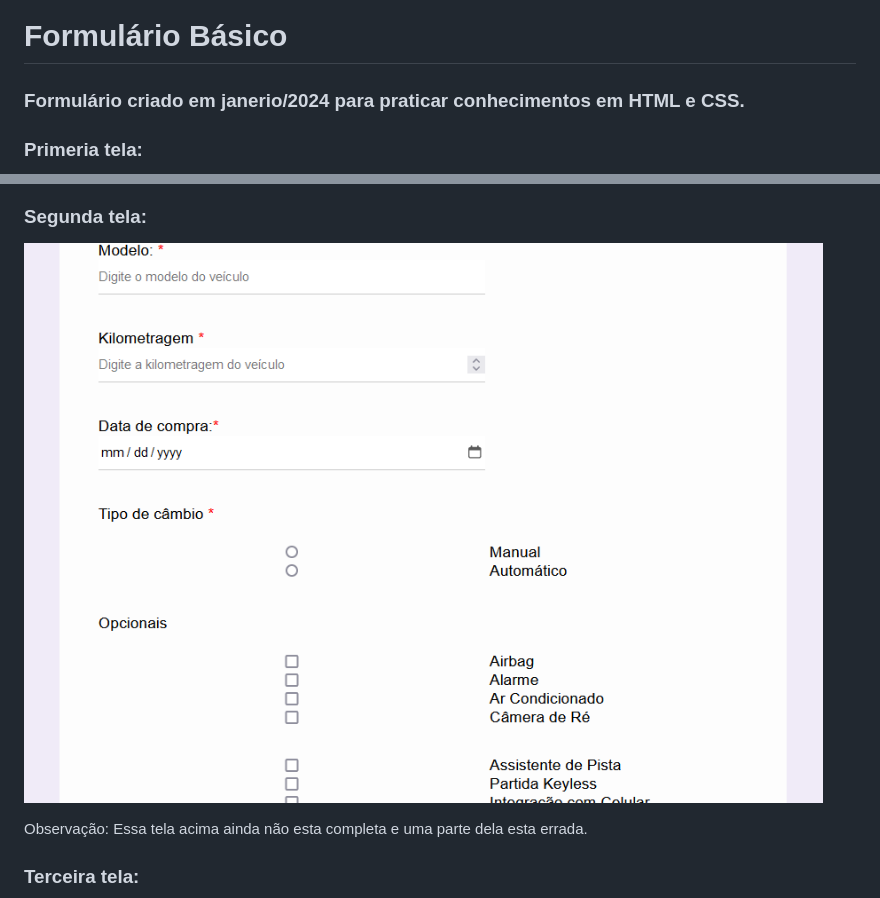
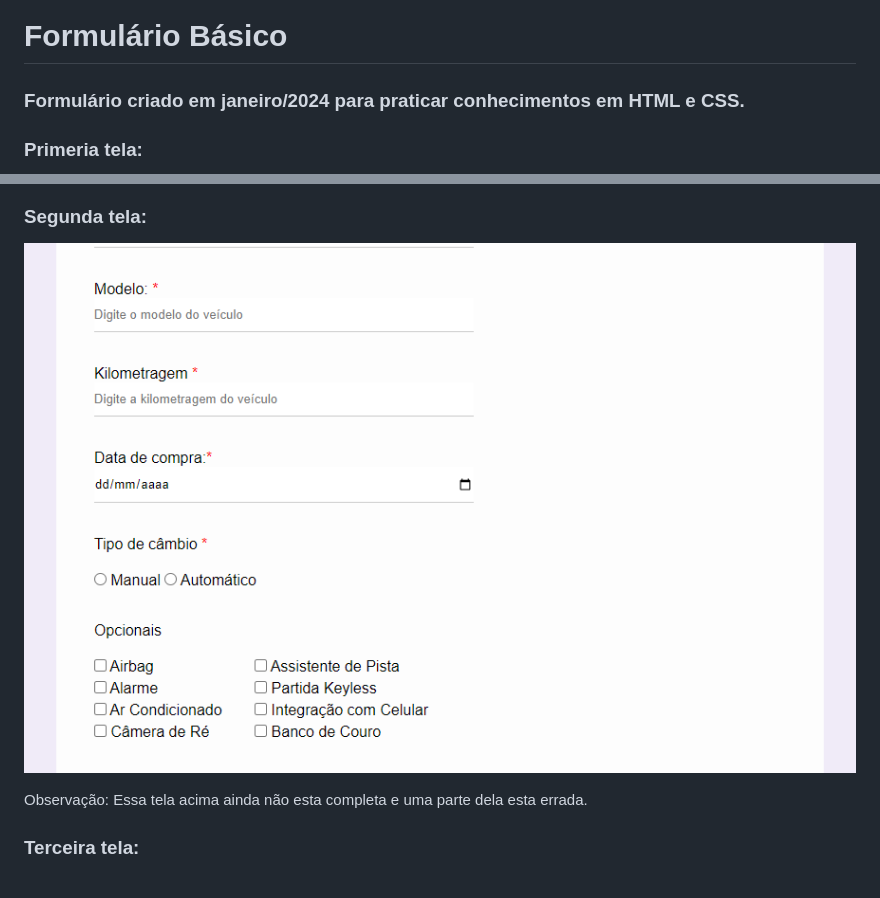
Before and after one commit to VictorVital10/projeto-formul-rio, a Markdown page: README.md, 2 parts joined by grey strips. Drawn GitHub-style; pictures changed too: img/secondimg.png.

```diff
--- a/README.md
+++ b/README.md
@@ -1,6 +1,6 @@
 # Formulário Básico
 
-### Formulário criado em janerio/2024 para praticar conhecimentos em HTML e CSS.
+### Formulário criado em janeiro/2024 para praticar conhecimentos em HTML e CSS.
 
 ### Primeria tela:
 ![Alt text](img/firstimg.png)
```
Also changed, not shown: 3 other files.
